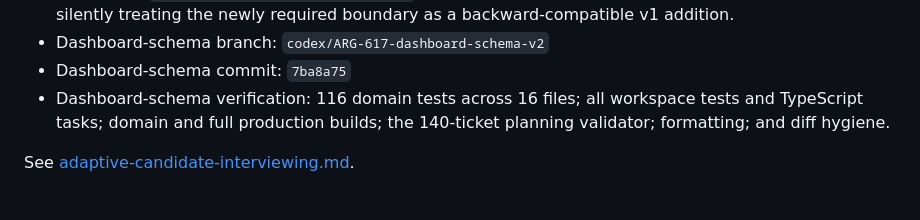
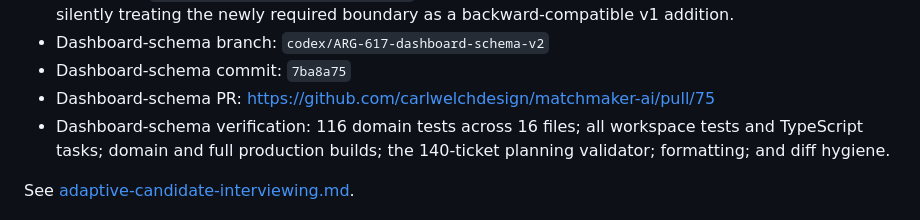
Before and after one commit to carlwelchdesign/matchmaker-ai, a Markdown page: plans/tickets/ARG-617-admin-candidate-analytics.md, the part around the change. GitHub-like rendering.

Commit message:
docs(ARG-617): link dashboard v2 PR

```diff
--- a/plans/tickets/ARG-617-admin-candidate-analytics.md
+++ b/plans/tickets/ARG-617-admin-candidate-analytics.md
@@ -306,6 +306,8 @@ Jenny and authorized staff can understand candidate supply, data quality, intake
   newly required boundary as a backward-compatible v1 addition.
 - Dashboard-schema branch: `codex/ARG-617-dashboard-schema-v2`
 - Dashboard-schema commit: `7ba8a75`
+- Dashboard-schema PR:
+  https://github.com/carlwelchdesign/matchmaker-ai/pull/75
 - Dashboard-schema verification: 116 domain tests across 16 files; all
   workspace tests and TypeScript tasks; domain and full production builds; the
   140-ticket planning validator; formatting; and diff hygiene.
```
